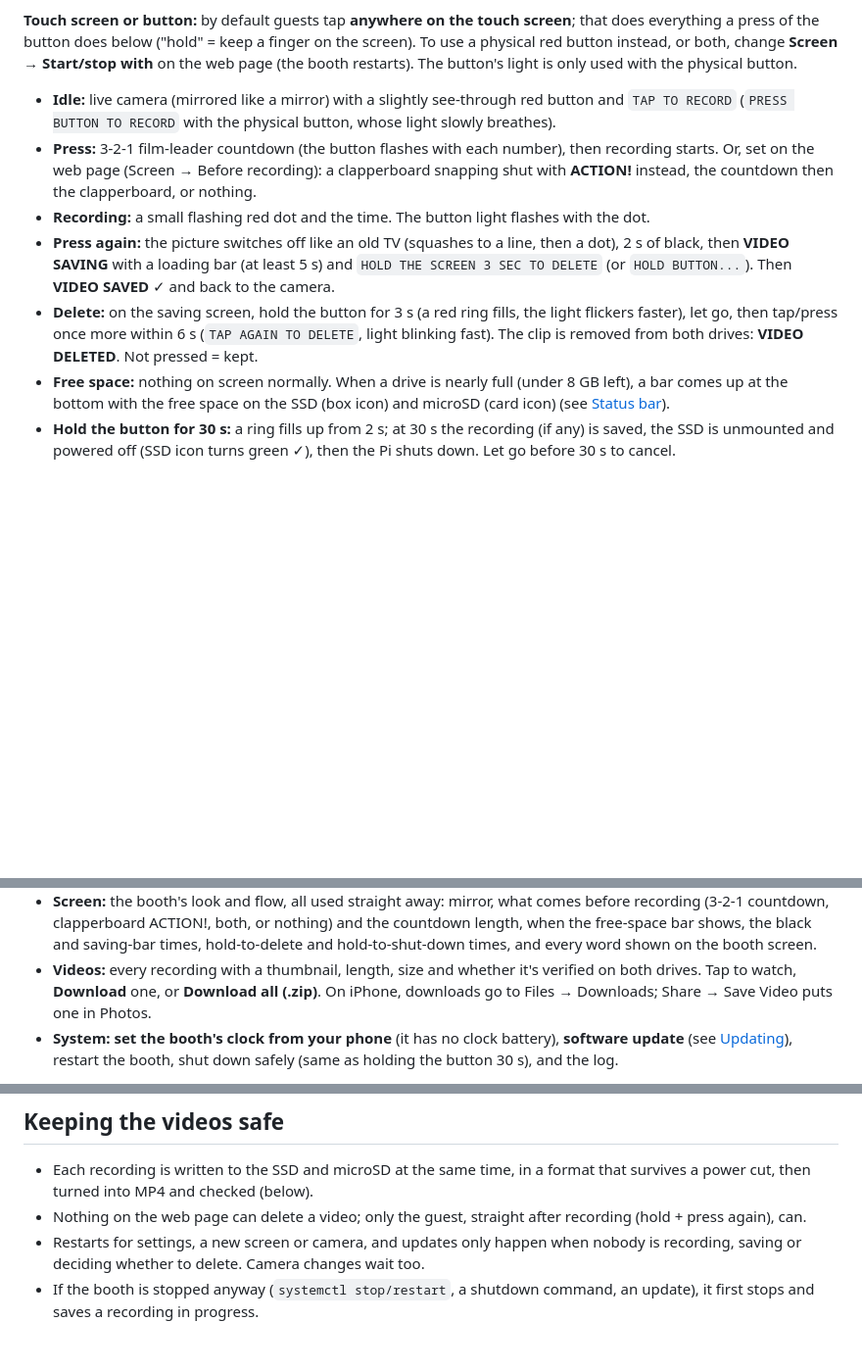
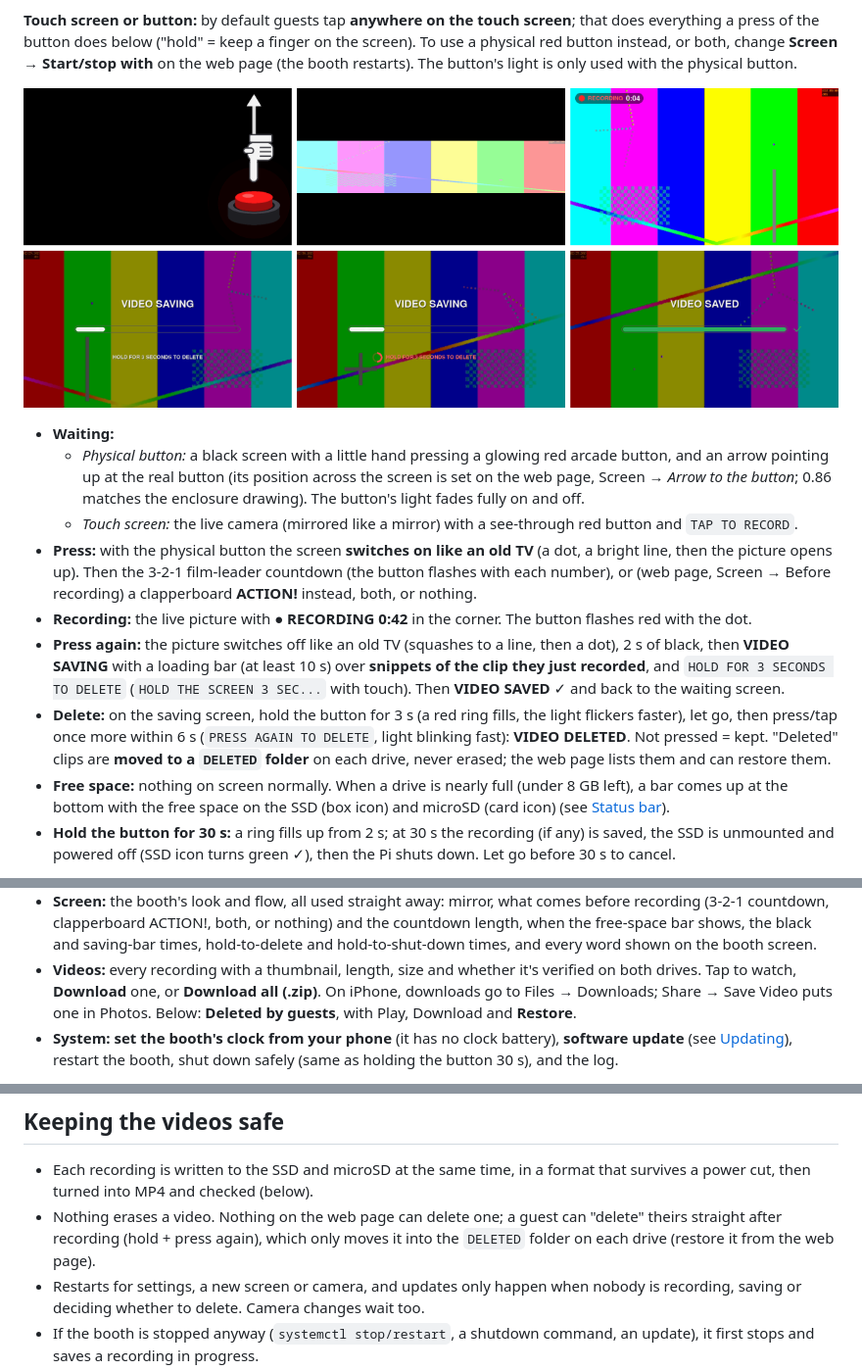
Before and after one commit to jackallen28/Video_Confession_Booth, a Markdown page: README.md, 3 parts joined by grey strips. Shown at 98% size. Drawn GitHub-style; pictures changed too: docs/button-mode.png (added); blank space fills up the shorter version.

```diff
--- a/README.md
+++ b/README.md
@@ -12,18 +12,29 @@ everything a press of the button does below ("hold" = keep a finger on the scree
 physical red button instead, or both, change **Screen → Start/stop with** on the web page (the
 booth restarts). The button's light is only used with the physical button.
 
-- **Idle:** live camera (mirrored like a mirror) with a slightly see-through red button and
-  `TAP TO RECORD` (`PRESS BUTTON TO RECORD` with the physical button, whose light slowly breathes).
-- **Press:** 3-2-1 film-leader countdown (the button flashes with each number), then recording
-  starts. Or, set on the web page (Screen → Before recording): a clapperboard snapping shut with
-  **ACTION!** instead, the countdown then the clapperboard, or nothing.
-- **Recording:** a small flashing red dot and the time. The button light flashes with the dot.
+![Physical button mode: waiting screen with the hand and arrow, TV switching on, recording, saving over snippets, hold to delete, saved](docs/button-mode.png)
+
+- **Waiting:**
+  - *Physical button:* a black screen with a little hand pressing a glowing red arcade button, and an
+    arrow pointing up at the real button (its position across the screen is set on the web page,
+    Screen → *Arrow to the button*; 0.86 matches the enclosure drawing). The button's light fades
+    fully on and off.
+  - *Touch screen:* the live camera (mirrored like a mirror) with a see-through red button and
+    `TAP TO RECORD`.
+- **Press:** with the physical button the screen **switches on like an old TV** (a dot, a bright
+  line, then the picture opens up). Then the 3-2-1 film-leader countdown (the button flashes with
+  each number), or (web page, Screen → Before recording) a clapperboard **ACTION!** instead, both,
+  or nothing.
+- **Recording:** the live picture with **● RECORDING 0:42** in the corner. The button flashes red
+  with the dot.
 - **Press again:** the picture switches off like an old TV (squashes to a line, then a dot), 2 s of
-  black, then **VIDEO SAVING** with a loading bar (at least 5 s) and
-  `HOLD THE SCREEN 3 SEC TO DELETE` (or `HOLD BUTTON...`). Then **VIDEO SAVED** ✓ and back to the camera.
+  black, then **VIDEO SAVING** with a loading bar (at least 10 s) over **snippets of the clip they
+  just recorded**, and `HOLD FOR 3 SECONDS TO DELETE` (`HOLD THE SCREEN 3 SEC...` with touch).
+  Then **VIDEO SAVED** ✓ and back to the waiting screen.
 - **Delete:** on the saving screen, hold the button for 3 s (a red ring fills, the light flickers
-  faster), let go, then tap/press once more within 6 s (`TAP AGAIN TO DELETE`, light blinking fast).
-  The clip is removed from both drives: **VIDEO DELETED**. Not pressed = kept.
+  faster), let go, then press/tap once more within 6 s (`PRESS AGAIN TO DELETE`, light blinking
+  fast): **VIDEO DELETED**. Not pressed = kept. "Deleted" clips are **moved to a `DELETED` folder**
+  on each drive, never erased; the web page lists them and can restore them.
 - **Free space:** nothing on screen normally. When a drive is nearly full (under 8 GB left), a bar
   comes up at the bottom with the free space on the SSD (box icon) and microSD (card icon)
   (see [Status bar](#status-bar)).
@@ -197,7 +208,8 @@ on your home network. It works with no internet. Tabs:
   and hold-to-shut-down times, and every word shown on the booth screen.
 - **Videos:** every recording with a thumbnail, length, size and whether it's verified on both
   drives. Tap to watch, **Download** one, or **Download all (.zip)**. On iPhone, downloads go to
-  Files → Downloads; Share → Save Video puts one in Photos.
+  Files → Downloads; Share → Save Video puts one in Photos. Below: **Deleted by guests**, with
+  Play, Download and **Restore**.
 - **System:** **set the booth's clock from your phone** (it has no clock battery), **software
   update** (see [Updating](#updating)), restart the booth, shut down safely (same as holding the
   button 30 s), and the log.
@@ -260,8 +272,9 @@ are in [`config.example.toml`](config.example.toml)); after changing them:
 
 - Each recording is written to the SSD and microSD at the same time, in a format that survives a
   power cut, then turned into MP4 and checked (below).
-- Nothing on the web page can delete a video; only the guest, straight after recording (hold +
-  press again), can.
+- Nothing erases a video. Nothing on the web page can delete one; a guest can "delete" theirs
+  straight after recording (hold + press again), which only moves it into the `DELETED` folder on
+  each drive (restore it from the web page).
 - Restarts for settings, a new screen or camera, and updates only happen when nobody is
   recording, saving or deciding whether to delete. Camera changes wait too.
 - If the booth is stopped anyway (`systemctl stop/restart`, a shutdown command, an update), it
```
Also changed, not shown: 10 other files.
